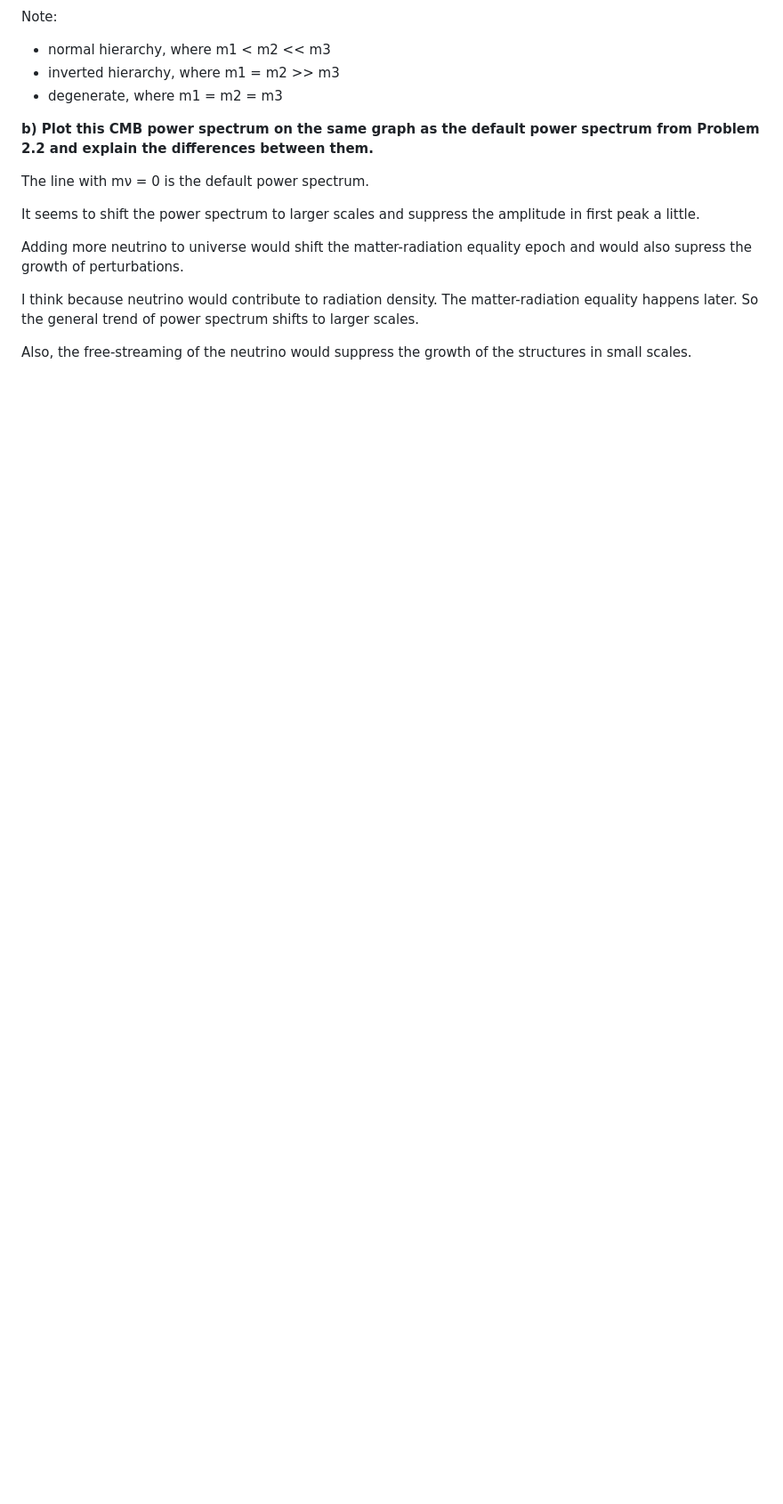
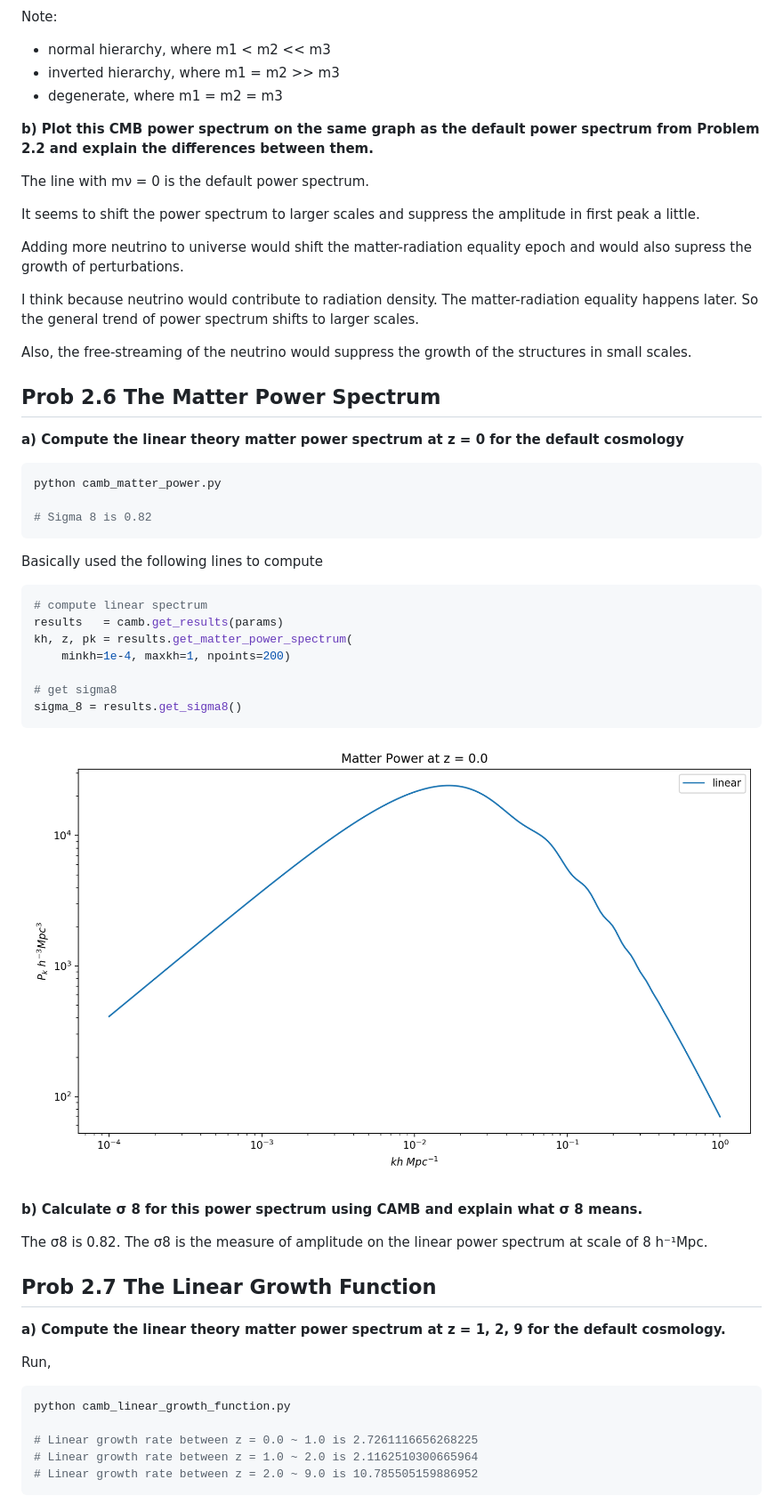
Before and after one commit to jibanCat/phys214_obsastro, a Markdown page: cosmos_hw/README.md, the part around the change printed below. Shown: that part at 89% size. Drawn GitHub-style; pictures changed too: cosmos_hw/images/matter_power.png (added); blank space fills up the shorter version.

````diff
--- a/cosmos_hw/README.md
+++ b/cosmos_hw/README.md
@@ -218,3 +220,46 @@ The matter-radiation equality happens later.
 So the general trend of power spectrum shifts to larger scales.
 
 Also, the free-streaming of the neutrino would suppress the growth of the structures in small scales.
+
+## Prob 2.6 The Matter Power Spectrum
+
+**a) Compute the linear theory matter power spectrum at z = 0 for the default cosmology**
+
+```bash
+python camb_matter_power.py
+
+# Sigma 8 is 0.82
+```
+
+Basically used the following lines to compute
+
+```python
+# compute linear spectrum
+results   = camb.get_results(params)
+kh, z, pk = results.get_matter_power_spectrum(
+    minkh=1e-4, maxkh=1, npoints=200)
+
+# get sigma8
+sigma_8 = results.get_sigma8()
+```
+
+![](images/matter_power.png)
+
+**b) Calculate σ 8 for this power spectrum using CAMB and explain what σ 8 means.**
+
+The σ8 is 0.82. The σ8 is the measure of amplitude on the linear power spectrum at scale of 8 h⁻¹Mpc.
+
+## Prob 2.7 The Linear Growth Function
+
+**a) Compute the linear theory matter power spectrum at z = 1, 2, 9 for the default cosmology.**
+
+Run,
+
+```bash
+python camb_linear_growth_function.py
+
+# Linear growth rate between z = 0.0 ~ 1.0 is 2.7261116656268225
+# Linear growth rate between z = 1.0 ~ 2.0 is 2.1162510300665964
+# Linear growth rate between z = 2.0 ~ 9.0 is 10.785505159886952
+```
+
````
Also changed, not shown: other parts of cosmos_hw/README.md (+84 -2 lines), cosmos_hw/images/bao.png (added), cosmos_hw/images/linear_growth.png (added), cosmos_hw/images/neutrino_matter_power.png (added), cosmos_hw/images/non_linear_matter_power.png (added), 6 other files.
